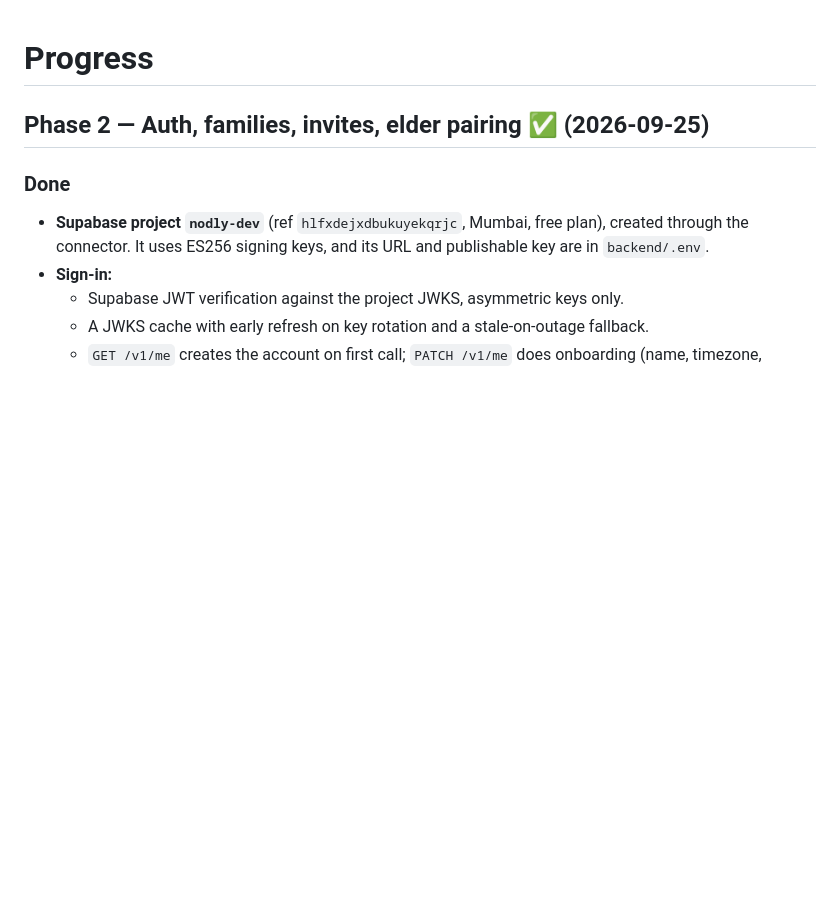
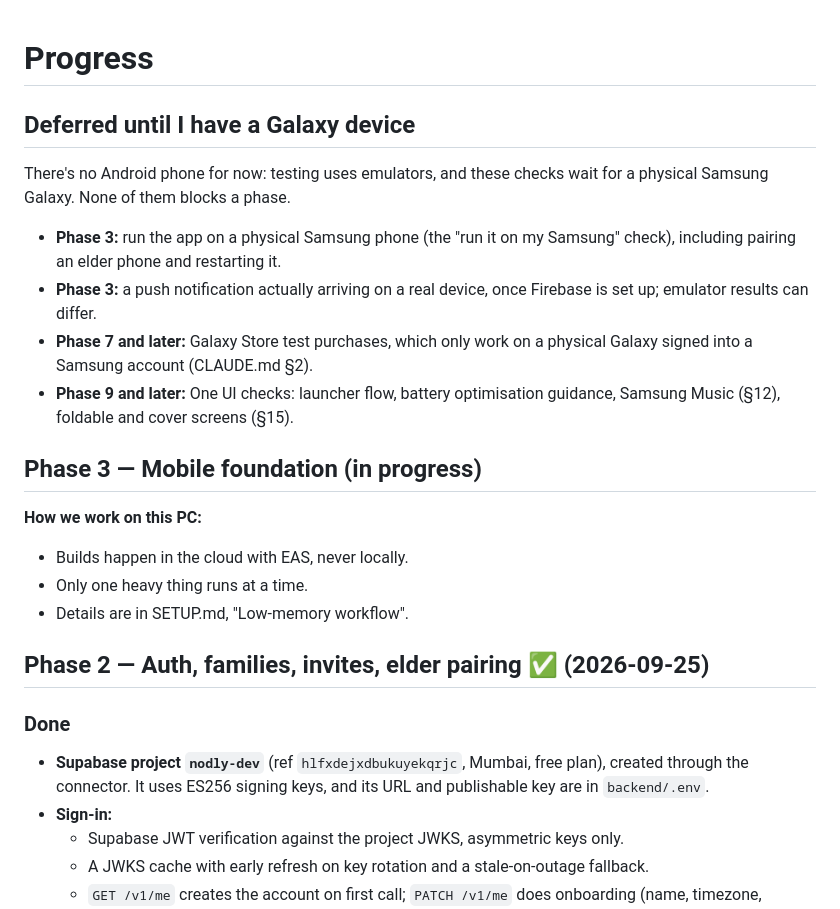
Before and after one commit to SamuelRayan/Nodly, a Markdown page: docs/PROGRESS.md, the part around the change. GitHub-like rendering; blank space fills up the shorter version.

```diff
--- a/docs/PROGRESS.md
+++ b/docs/PROGRESS.md
@@ -1,4 +1,21 @@
 # Progress
+
+## Deferred until I have a Galaxy device
+
+There's no Android phone for now: testing uses emulators, and these checks wait for a physical
+Samsung Galaxy. None of them blocks a phase.
+
+- **Phase 3:** run the app on a physical Samsung phone (the "run it on my Samsung" check), including pairing an elder phone and restarting it.
+- **Phase 3:** a push notification actually arriving on a real device, once Firebase is set up; emulator results can differ.
+- **Phase 7 and later:** Galaxy Store test purchases, which only work on a physical Galaxy signed into a Samsung account (CLAUDE.md §2).
+- **Phase 9 and later:** One UI checks: launcher flow, battery optimisation guidance, Samsung Music (§12), foldable and cover screens (§15).
+
+## Phase 3 — Mobile foundation (in progress)
+
+**How we work on this PC:**
+- Builds happen in the cloud with EAS, never locally.
+- Only one heavy thing runs at a time.
+- Details are in SETUP.md, "Low-memory workflow".
 
 ## Phase 2 — Auth, families, invites, elder pairing ✅ (2026-09-25)
 
```
Also changed, not shown: docs/DECISIONS.md (+7 -0 lines), docs/SETUP.md (+65 -0 lines).
